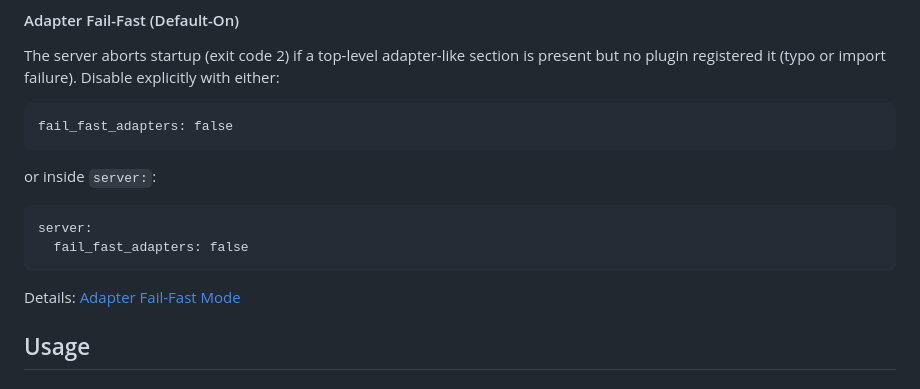
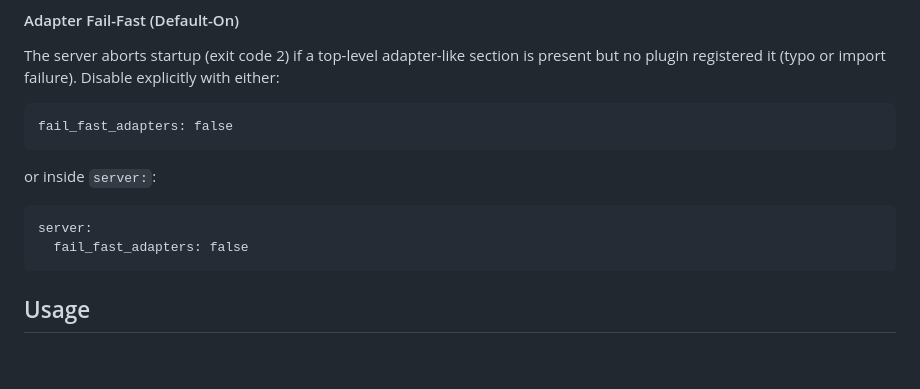
Before and after one commit to OpenMux/openmux-server, a Markdown page: README.md, the part around the change. Drawn GitHub-style; blank space fills up the shorter version.

Commit message:
docs(readme): drop a dead link in the Adapter Fail-Fast section
The Details line pointed at docs/configuration/adapter_fail_fast.md, a path that has
never existed in this repository. The section already names the key, both placements,
and the exit code, so nothing is lost.

````diff
--- a/README.md
+++ b/README.md
@@ -331,7 +331,6 @@ or inside `server:`:
 server:
   fail_fast_adapters: false
 ```
-Details: [Adapter Fail-Fast Mode](docs/configuration/adapter_fail_fast.md)
 
 
 
````
